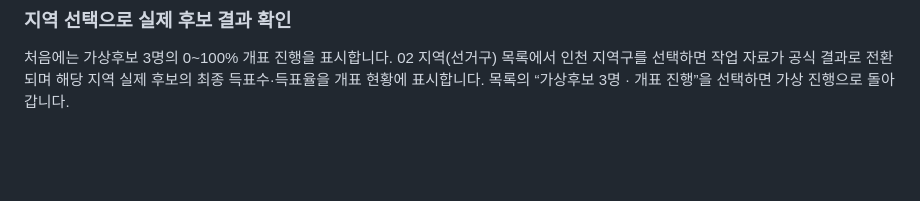
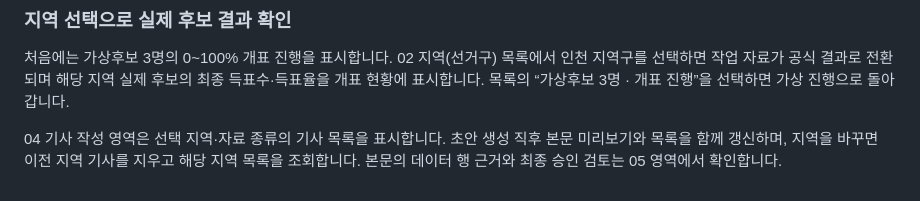
Before and after one commit to mbc-incheon/VR-Election-News, a Markdown page: README.md, the part around the change. Drawn GitHub-style; blank space fills up the shorter version.

```diff
--- a/README.md
+++ b/README.md
@@ -240,3 +240,5 @@ Windows에서는 프로젝트 폴더의 **[관리자_토큰_관리.cmd](관리
 ### 지역 선택으로 실제 후보 결과 확인
 
 처음에는 가상후보 3명의 0~100% 개표 진행을 표시합니다. 02 지역(선거구) 목록에서 인천 지역구를 선택하면 작업 자료가 공식 결과로 전환되며 해당 지역 실제 후보의 최종 득표수·득표율을 개표 현황에 표시합니다. 목록의 “가상후보 3명 · 개표 진행”을 선택하면 가상 진행으로 돌아갑니다.
+
+04 기사 작성 영역은 선택 지역·자료 종류의 기사 목록을 표시합니다. 초안 생성 직후 본문 미리보기와 목록을 함께 갱신하며, 지역을 바꾸면 이전 지역 기사를 지우고 해당 지역 목록을 조회합니다. 본문의 데이터 행 근거와 최종 승인 검토는 05 영역에서 확인합니다.
```
Also changed, not shown: outputs/screenshots/article-workflow-fixed.jpg (added), 8 other files.
